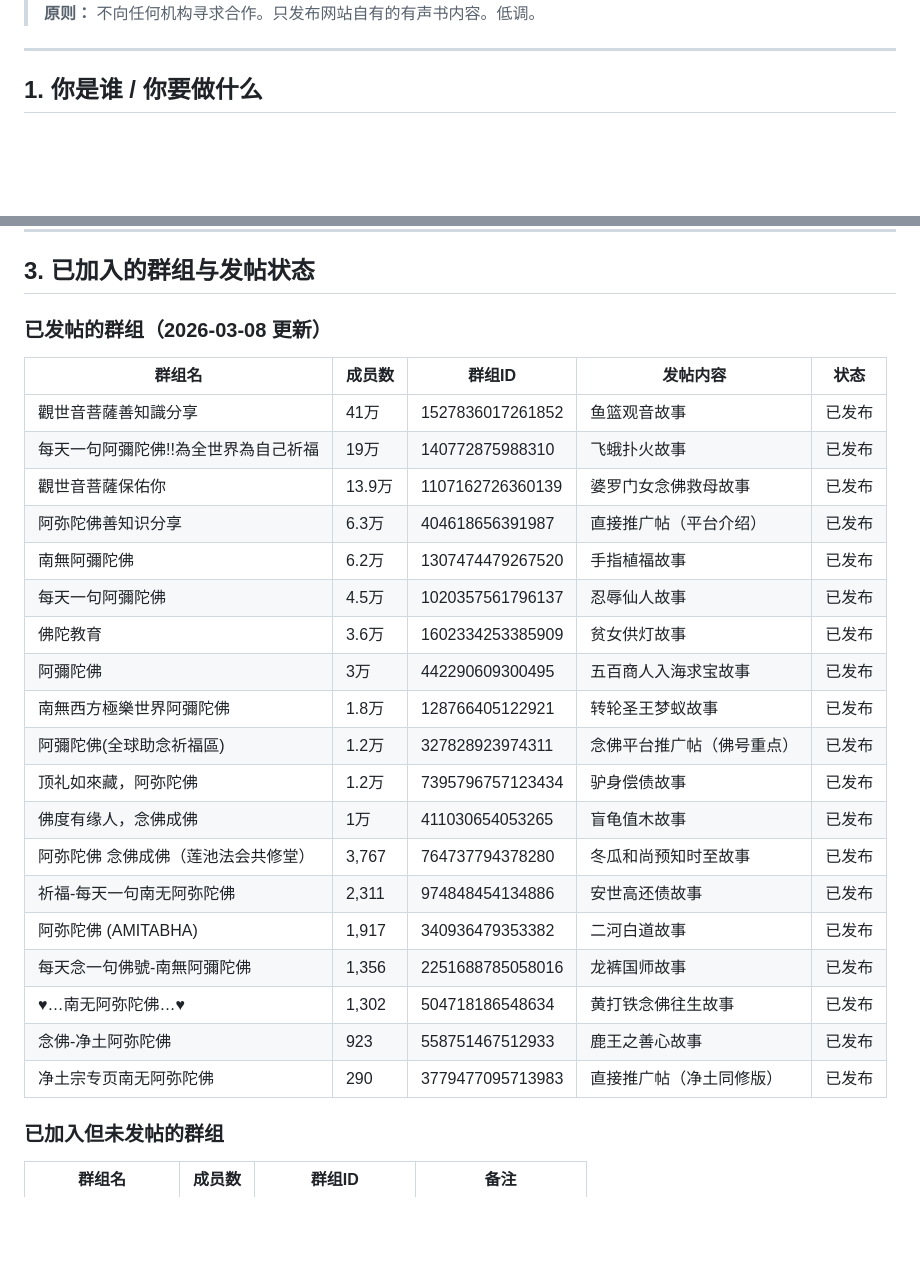
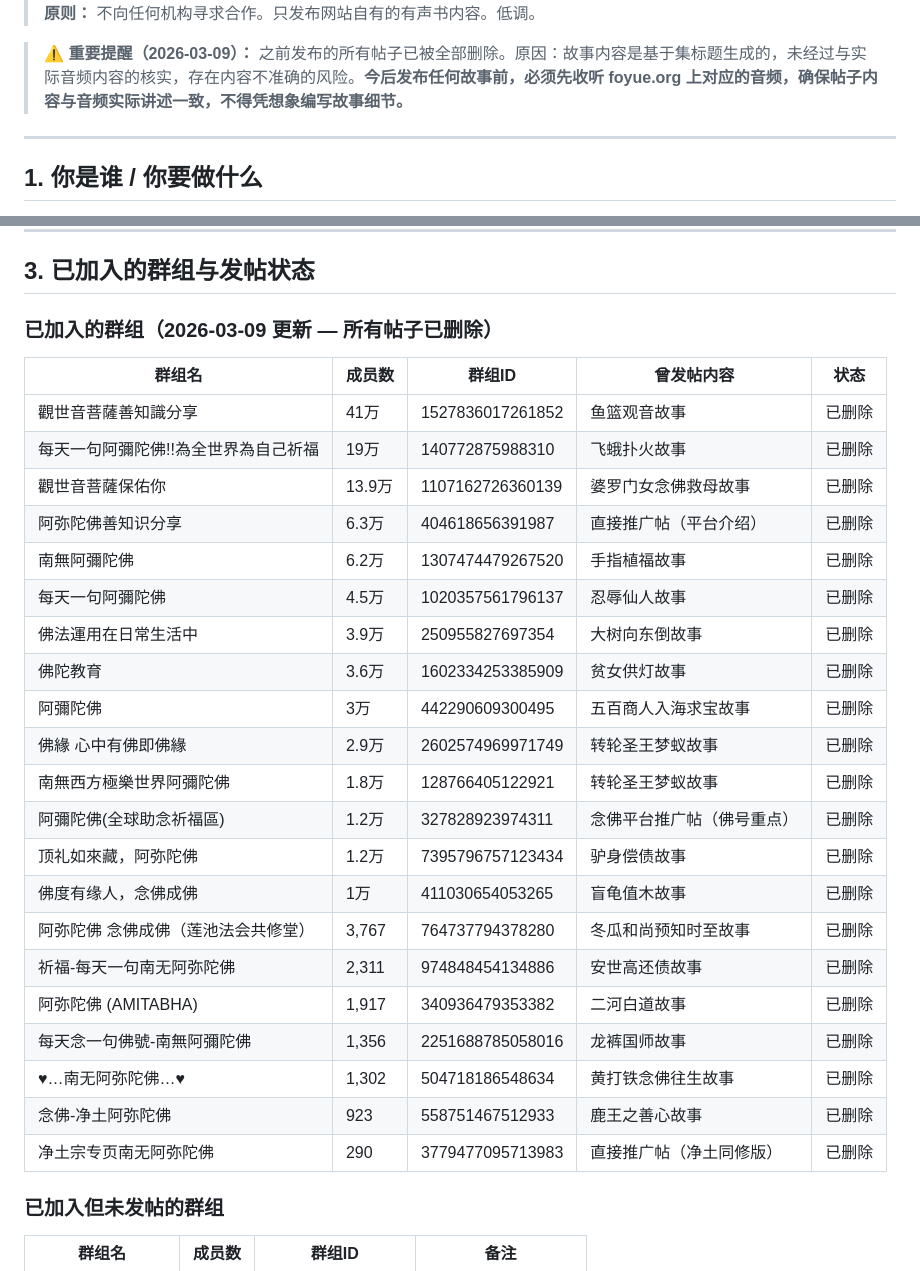
Before and after one commit to lianbang999-crypto/foyue, a Markdown page: docs/promotion/foyue-facebook-promotion-instructions.md, 2 parts joined by grey strips. GitHub-like rendering; blank space fills up the shorter version.

```diff
--- a/docs/promotion/foyue-facebook-promotion-instructions.md
+++ b/docs/promotion/foyue-facebook-promotion-instructions.md
@@ -5,4 +5,6 @@
 > **核心原则：** 不向任何机构寻求合作。只发布网站自有的有声书内容。低调。
+
+> **⚠️ 重要提醒（2026-03-09）：** 之前发布的所有帖子已被全部删除。原因：故事内容是基于集标题生成的，未经过与实际音频内容的核实，存在内容不准确的风险。**今后发布任何故事前，必须先收听 foyue.org 上对应的音频，确保帖子内容与音频实际讲述一致，不得凭想象编写故事细节。**
 
 ---
 
@@ -31,29 +33,31 @@
 
 ## 3. 已加入的群组与发帖状态
 
-### 已发帖的群组（2026-03-08 更新）
+### 已加入的群组（2026-03-09 更新 — 所有帖子已删除）
 
-| 群组名 | 成员数 | 群组ID | 发帖内容 | 状态 |
+| 群组名 | 成员数 | 群组ID | 曾发帖内容 | 状态 |
 |--------|-------|--------|---------|------|
-| 觀世音菩薩善知識分享 | 41万 | 1527836017261852 | 鱼篮观音故事 | 已发布 |
-| 每天一句阿彌陀佛!!為全世界為自己祈福 | 19万 | 140772875988310 | 飞蛾扑火故事 | 已发布 |
-| 觀世音菩薩保佑你 | 13.9万 | 1107162726360139 | 婆罗门女念佛救母故事 | 已发布 |
-| 阿弥陀佛善知识分享 | 6.3万 | 404618656391987 | 直接推广帖（平台介绍） | 已发布 |
-| 南無阿彌陀佛 | 6.2万 | 1307474479267520 | 手指植福故事 | 已发布 |
-| 每天一句阿彌陀佛 | 4.5万 | 1020357561796137 | 忍辱仙人故事 | 已发布 |
-| 佛陀教育 | 3.6万 | 1602334253385909 | 贫女供灯故事 | 已发布 |
-| 阿彌陀佛 | 3万 | 442290609300495 | 五百商人入海求宝故事 | 已发布 |
-| 南無西方極樂世界阿彌陀佛 | 1.8万 | 128766405122921 | 转轮圣王梦蚁故事 | 已发布 |
-| 阿彌陀佛(全球助念祈福區) | 1.2万 | 327828923974311 | 念佛平台推广帖（佛号重点） | 已发布 |
-| 顶礼如來藏，阿弥陀佛 | 1.2万 | 7395796757123434 | 驴身偿债故事 | 已发布 |
-| 佛度有缘人，念佛成佛 | 1万 | 411030654053265 | 盲龟值木故事 | 已发布 |
-| 阿弥陀佛 念佛成佛（莲池法会共修堂） | 3,767 | 764737794378280 | 冬瓜和尚预知时至故事 | 已发布 |
-| 祈福-每天一句南无阿弥陀佛 | 2,311 | 974848454134886 | 安世高还债故事 | 已发布 |
-| 阿弥陀佛 (AMITABHA) | 1,917 | 340936479353382 | 二河白道故事 | 已发布 |
-| 每天念一句佛號-南無阿彌陀佛 | 1,356 | 2251688785058016 | 龙裤国师故事 | 已发布 |
-| ♥…南无阿弥陀佛…♥ | 1,302 | 504718186548634 | 黄打铁念佛往生故事 | 已发布 |
-| 念佛-净土阿弥陀佛 | 923 | 558751467512933 | 鹿王之善心故事 | 已发布 |
-| 净土宗专页南无阿弥陀佛 | 290 | 3779477095713983 | 直接推广帖（净土同修版） | 已发布 |
+| 觀世音菩薩善知識分享 | 41万 | 1527836017261852 | 鱼篮观音故事 | 已删除 |
+| 每天一句阿彌陀佛!!為全世界為自己祈福 | 19万 | 140772875988310 | 飞蛾扑火故事 | 已删除 |
+| 觀世音菩薩保佑你 | 13.9万 | 1107162726360139 | 婆罗门女念佛救母故事 | 已删除 |
+| 阿弥陀佛善知识分享 | 6.3万 | 404618656391987 | 直接推广帖（平台介绍） | 已删除 |
+| 南無阿彌陀佛 | 6.2万 | 1307474479267520 | 手指植福故事 | 已删除 |
+| 每天一句阿彌陀佛 | 4.5万 | 1020357561796137 | 忍辱仙人故事 | 已删除 |
+| 佛法運用在日常生活中 | 3.9万 | 250955827697354 | 大树向东倒故事 | 已删除 |
+| 佛陀教育 | 3.6万 | 1602334253385909 | 贫女供灯故事 | 已删除 |
+| 阿彌陀佛 | 3万 | 442290609300495 | 五百商人入海求宝故事 | 已删除 |
+| 佛緣 心中有佛即佛緣 | 2.9万 | 2602574969971749 | 转轮圣王梦蚁故事 | 已删除 |
+| 南無西方極樂世界阿彌陀佛 | 1.8万 | 128766405122921 | 转轮圣王梦蚁故事 | 已删除 |
+| 阿彌陀佛(全球助念祈福區) | 1.2万 | 327828923974311 | 念佛平台推广帖（佛号重点） | 已删除 |
+| 顶礼如來藏，阿弥陀佛 | 1.2万 | 7395796757123434 | 驴身偿债故事 | 已删除 |
+| 佛度有缘人，念佛成佛 | 1万 | 411030654053265 | 盲龟值木故事 | 已删除 |
+| 阿弥陀佛 念佛成佛（莲池法会共修堂） | 3,767 | 764737794378280 | 冬瓜和尚预知时至故事 | 已删除 |
+| 祈福-每天一句南无阿弥陀佛 | 2,311 | 974848454134886 | 安世高还债故事 | 已删除 |
+| 阿弥陀佛 (AMITABHA) | 1,917 | 340936479353382 | 二河白道故事 | 已删除 |
+| 每天念一句佛號-南無阿彌陀佛 | 1,356 | 2251688785058016 | 龙裤国师故事 | 已删除 |
+| ♥…南无阿弥陀佛…♥ | 1,302 | 504718186548634 | 黄打铁念佛往生故事 | 已删除 |
+| 念佛-净土阿弥陀佛 | 923 | 558751467512933 | 鹿王之善心故事 | 已删除 |
+| 净土宗专页南无阿弥陀佛 | 290 | 3779477095713983 | 直接推广帖（净土同修版） | 已删除 |
 
 ### 已加入但未发帖的群组
 
```
Also changed, not shown: other parts of docs/promotion/foyue-facebook-promotion-instructions.md (+1 -1 lines), docs/promotion/foyue-reddit-promotion-instructions.md (+22 -17 lines).
